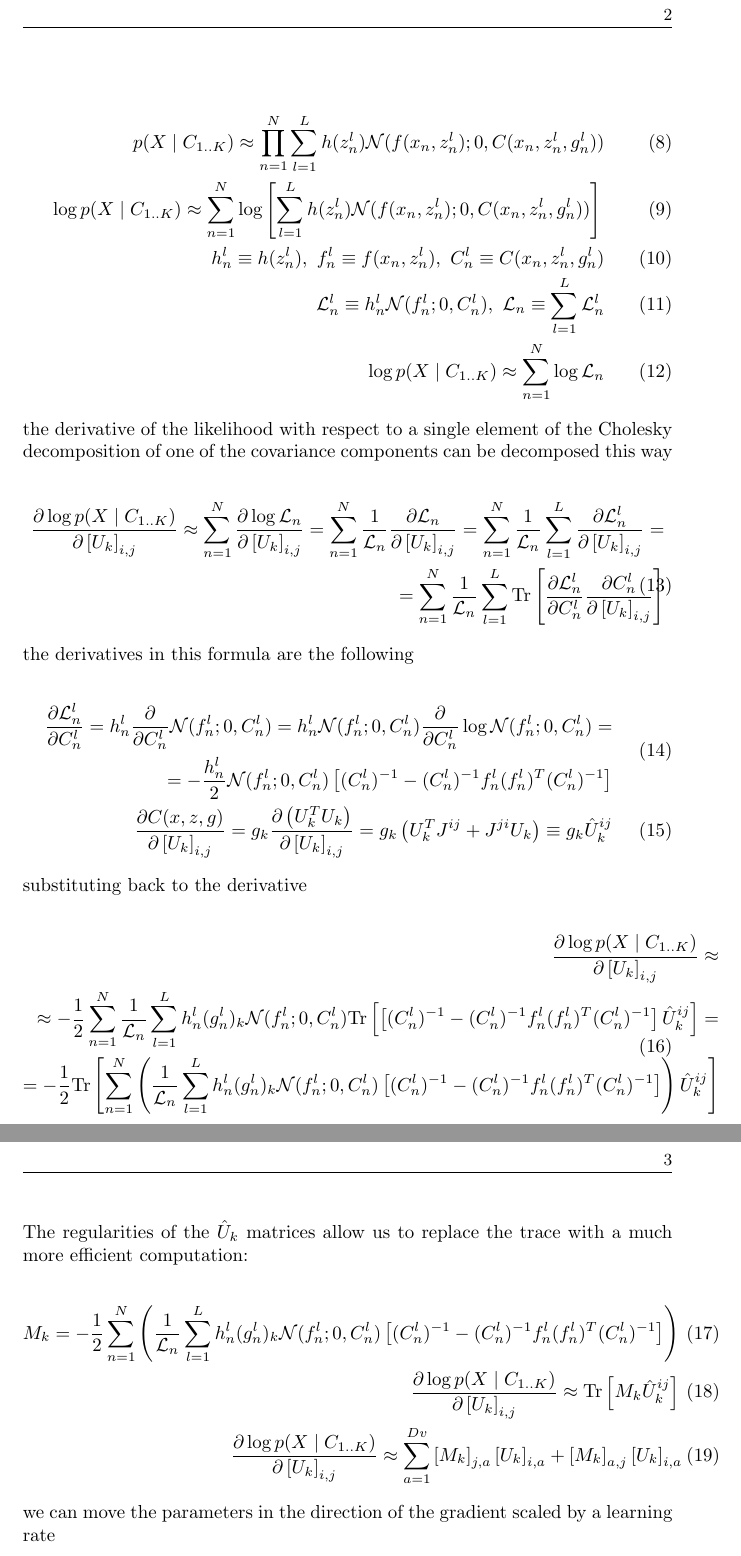
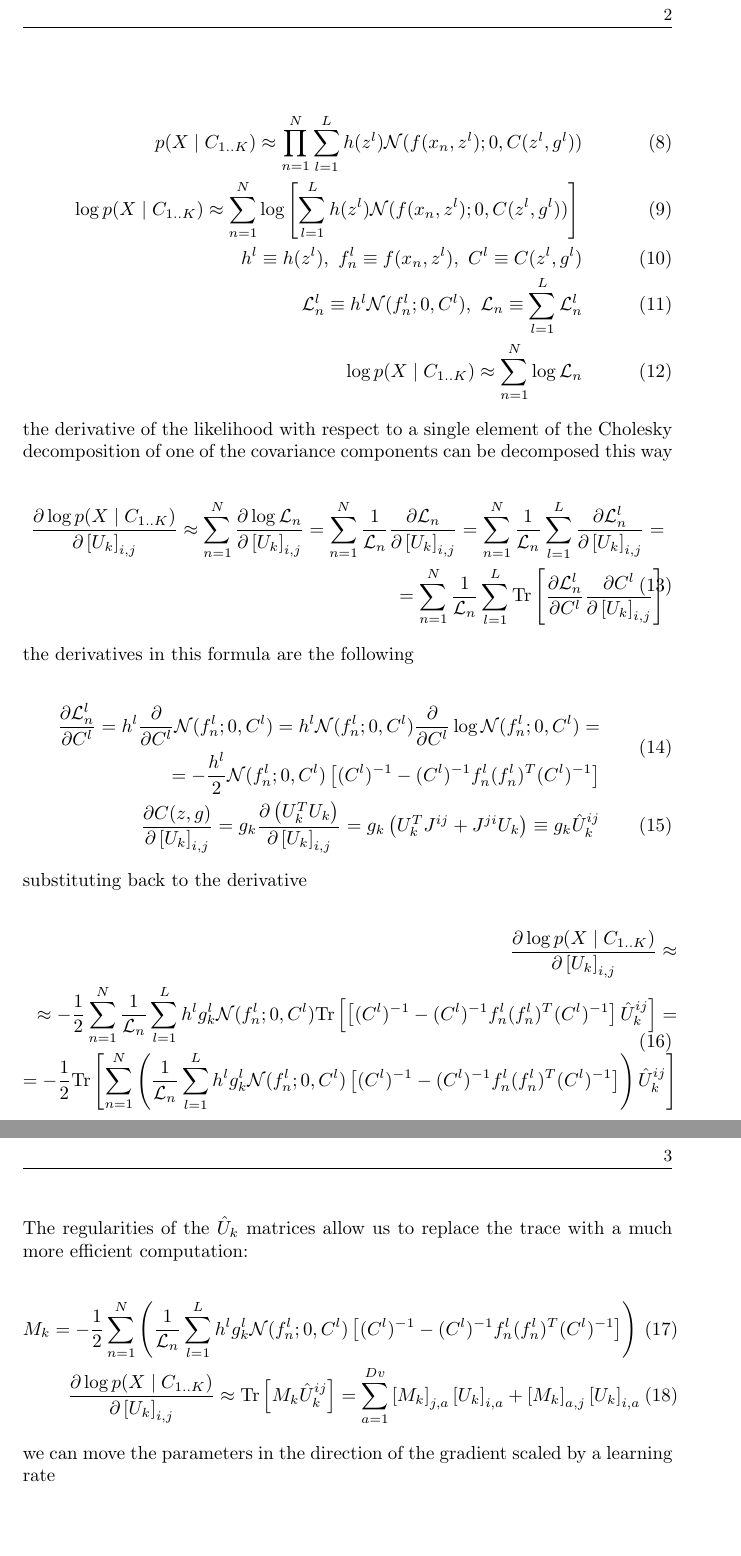
Before and after one commit to hagymasbab/csm, a LaTeX document (gestalt_grad.tex): two parts of pages 2 and 3 of 3, joined at a grey line, cut so that both start at the same text, the shorter picture padded with empty space. Compiled offline with pdfLaTeX.

Commit message:
ll derivative testing

```diff
--- a/gestalt_grad.tex
+++ b/gestalt_grad.tex
@@ -34,10 +34,10 @@ h(z) \equiv  \frac{1}{z^{D_v} \sqrt{\det(A^TA)}}
 thus, the likelihood can be expressed as
 
 \begin{eqnarray}
-p(X \mid C_{1..K}) \approx \prod_{n=1}^N \sum_{l=1}^{L} h(z_n^l) \mathcal{N}(f(x_n,z_n^l);0,C(x_n,z_n^l,g_n^l)) \\
-\log p(X \mid C_{1..K}) \approx \sum_{n=1}^N \log \left[ \sum_{l=1}^{L} h(z_n^l) \mathcal{N}(f(x_n,z_n^l);0,C(x_n,z_n^l,g_n^l)) \right] \\
-h_n^l \equiv h(z_n^l), ~ f_n^l \equiv f(x_n,z_n^l), ~ C_n^l \equiv C(x_n,z_n^l,g_n^l) \\
-\mathcal{L}_n^l \equiv h_n^l \mathcal{N}(f_n^l;0,C_n^l), ~ \mathcal{L}_n \equiv  \sum_{l=1}^{L} \mathcal{L}_n^l \\
+p(X \mid C_{1..K}) \approx \prod_{n=1}^N \sum_{l=1}^{L} h(z^l) \mathcal{N}(f(x_n,z^l);0,C(z^l,g^l)) \\
+\log p(X \mid C_{1..K}) \approx \sum_{n=1}^N \log \left[ \sum_{l=1}^{L} h(z^l) \mathcal{N}(f(x_n,z^l);0,C(z^l,g^l)) \right] \\
+h^l \equiv h(z^l), ~ f_n^l \equiv f(x_n,z^l), ~ C^l \equiv C(z^l,g^l) \\
+\mathcal{L}_n^l \equiv h^l \mathcal{N}(f_n^l;0,C^l), ~ \mathcal{L}_n \equiv  \sum_{l=1}^{L} \mathcal{L}_n^l \\
 \log p(X \mid C_{1..K}) \approx \sum_{n=1}^N \log \mathcal{L}_n
 \end{eqnarray}
 %
@@ -46,7 +46,7 @@ the derivative of the likelihood with respect to a single element of the Cholesk
 \begin{equation}
 \begin{split}
 \frac{\partial \log p(X \mid C_{1..K})}{\partial \left[ U_k \right]_{i,j}} \approx \sum_{n=1}^N \frac{\partial \log \mathcal{L}_n}{\partial \left[ U_k \right]_{i,j}} = \sum_{n=1}^N \frac{1}{\mathcal{L}_n} \frac{\partial \mathcal{L}_n}{\partial \left[ U_k \right]_{i,j}} = \sum_{n=1}^N \frac{1}{\mathcal{L}_n}  \sum_{l=1}^{L} \frac{\partial \mathcal{L}_n^l}{\partial \left[ U_k \right]_{i,j}} = \\
-=  \sum_{n=1}^N \frac{1}{\mathcal{L}_n}  \sum_{l=1}^{L} \textrm{Tr} \left[ \frac{\partial \mathcal{L}_n^l}{\partial C_n^l} \frac{\partial C_n^l}{\partial \left[ U_k \right]_{i,j}} \right]
+=  \sum_{n=1}^N \frac{1}{\mathcal{L}_n}  \sum_{l=1}^{L} \textrm{Tr} \left[ \frac{\partial \mathcal{L}_n^l}{\partial C^l} \frac{\partial C^l}{\partial \left[ U_k \right]_{i,j}} \right]
 \end{split}
 \end{equation}
 %
@@ -54,10 +54,10 @@ the derivatives in this formula are the following
 
 \begin{eqnarray}
 \begin{split}
-\frac{\partial \mathcal{L}_n^l}{\partial C_n^l} = h_n^l \frac{\partial}{\partial C_n^l} \mathcal{N}(f_n^l;0,C_n^l) = h_n^l \mathcal{N}(f_n^l;0,C_n^l) \frac{\partial}{\partial C_n^l} \log \mathcal{N}(f_n^l;0,C_n^l) = \\
-= -\frac{h_n^l}{2} \mathcal{N}(f_n^l;0,C_n^l) \left[ (C_n^l)^{-1} - (C_n^l)^{-1} f_n^l (f_n^l)^T (C_n^l)^{-1} \right]
+\frac{\partial \mathcal{L}_n^l}{\partial C^l} = h^l \frac{\partial}{\partial C^l} \mathcal{N}(f_n^l;0,C^l) = h^l \mathcal{N}(f_n^l;0,C^l) \frac{\partial}{\partial C^l} \log \mathcal{N}(f_n^l;0,C^l) = \\
+= -\frac{h^l}{2} \mathcal{N}(f_n^l;0,C^l) \left[ (C^l)^{-1} - (C^l)^{-1} f_n^l (f_n^l)^T (C^l)^{-1} \right]
 \end{split} \\
-\frac{\partial C(x,z,g)}{\partial \left[ U_k \right]_{i,j}} = g_k \frac{\partial \left( U_k^T U_k \right)}{\partial \left[ U_k \right]_{i,j}} = g_k \left( U_k^T J^{ij} + J^{ji} U_k \right) \equiv g_k \hat U_k^{ij}
+\frac{\partial C(z,g)}{\partial \left[ U_k \right]_{i,j}} = g_k \frac{\partial \left( U_k^T U_k \right)}{\partial \left[ U_k \right]_{i,j}} = g_k \left( U_k^T J^{ij} + J^{ji} U_k \right) \equiv g_k \hat U_k^{ij}
 \end{eqnarray}
 %
 substituting back to the derivative
@@ -65,17 +65,16 @@ substituting back to the derivative
 \begin{equation}
 \begin{split}
 \frac{\partial \log p(X \mid C_{1..K})}{\partial \left[ U_k \right]_{i,j}} \approx \\
-\approx  -\frac{1}{2} \sum_{n=1}^N \frac{1}{\mathcal{L}_n}  \sum_{l=1}^{L} h_n^l (g_n^l)_k \mathcal{N}(f_n^l;0,C_n^l)  \textrm{Tr} \left[ \left[ (C_n^l)^{-1} - (C_n^l)^{-1} f_n^l (f_n^l)^T (C_n^l)^{-1} \right] \hat U_k^{ij} \right] = \\
-= -\frac{1}{2} \textrm{Tr} \left[ \sum_{n=1}^N \left(\frac{1}{\mathcal{L}_n}  \sum_{l=1}^{L} h_n^l (g_n^l)_k \mathcal{N}(f_n^l;0,C_n^l)   \left[ (C_n^l)^{-1} - (C_n^l)^{-1} f_n^l (f_n^l)^T (C_n^l)^{-1} \right] \right) \hat U_k^{ij} \right]
+\approx  -\frac{1}{2} \sum_{n=1}^N \frac{1}{\mathcal{L}_n}  \sum_{l=1}^{L} h^l g^l_k \mathcal{N}(f_n^l;0,C^l)  \textrm{Tr} \left[ \left[ (C^l)^{-1} - (C^l)^{-1} f_n^l (f_n^l)^T (C^l)^{-1} \right] \hat U_k^{ij} \right] = \\
+= -\frac{1}{2} \textrm{Tr} \left[ \sum_{n=1}^N \left(\frac{1}{\mathcal{L}_n}  \sum_{l=1}^{L} h^l g^l_k \mathcal{N}(f_n^l;0,C^l)   \left[ (C^l)^{-1} - (C^l)^{-1} f_n^l (f_n^l)^T (C^l)^{-1} \right] \right) \hat U_k^{ij} \right]
 \end{split}
 \end{equation}
 %
 The regularities of the $\hat U_k$ matrices allow us to replace the trace with a much more efficient computation:
 
 \begin{eqnarray}
-M_k = -\frac{1}{2} \sum_{n=1}^N \left(\frac{1}{\mathcal{L}_n}  \sum_{l=1}^{L} h_n^l (g_n^l)_k \mathcal{N}(f_n^l;0,C_n^l)   \left[ (C_n^l)^{-1} - (C_n^l)^{-1} f_n^l (f_n^l)^T (C_n^l)^{-1} \right] \right) \\
-\frac{\partial \log p(X \mid C_{1..K})}{\partial \left[ U_k \right]_{i,j}} \approx \textrm{Tr} \left[M_k \hat U_k^{ij} \right] \\
-\frac{\partial \log p(X \mid C_{1..K})}{\partial \left[ U_k \right]_{i,j}} \approx \sum_{a=1}^{Dv} \left[ M_k \right]_{j,a} \left[ U_k \right]_{i,a} + \left[ M_k \right]_{a,j} \left[ U_k \right]_{i,a}
+M_k = -\frac{1}{2} \sum_{n=1}^N \left(\frac{1}{\mathcal{L}_n}  \sum_{l=1}^{L} h^l g^l_k \mathcal{N}(f_n^l;0,C^l)   \left[ (C^l)^{-1} - (C^l)^{-1} f_n^l (f_n^l)^T (C^l)^{-1} \right] \right) \\
+\frac{\partial \log p(X \mid C_{1..K})}{\partial \left[ U_k \right]_{i,j}} \approx \textrm{Tr} \left[M_k \hat U_k^{ij} \right] = \sum_{a=1}^{Dv} \left[ M_k \right]_{j,a} \left[ U_k \right]_{i,a} + \left[ M_k \right]_{a,j} \left[ U_k \right]_{i,a}
 \end{eqnarray}
 %
 we can move the parameters in the direction of the gradient scaled by a learning rate
```
Also changed, not shown: gestalt_grad.pdf, gestalt_grad.tex (4 more changed lines), 3 other files.
